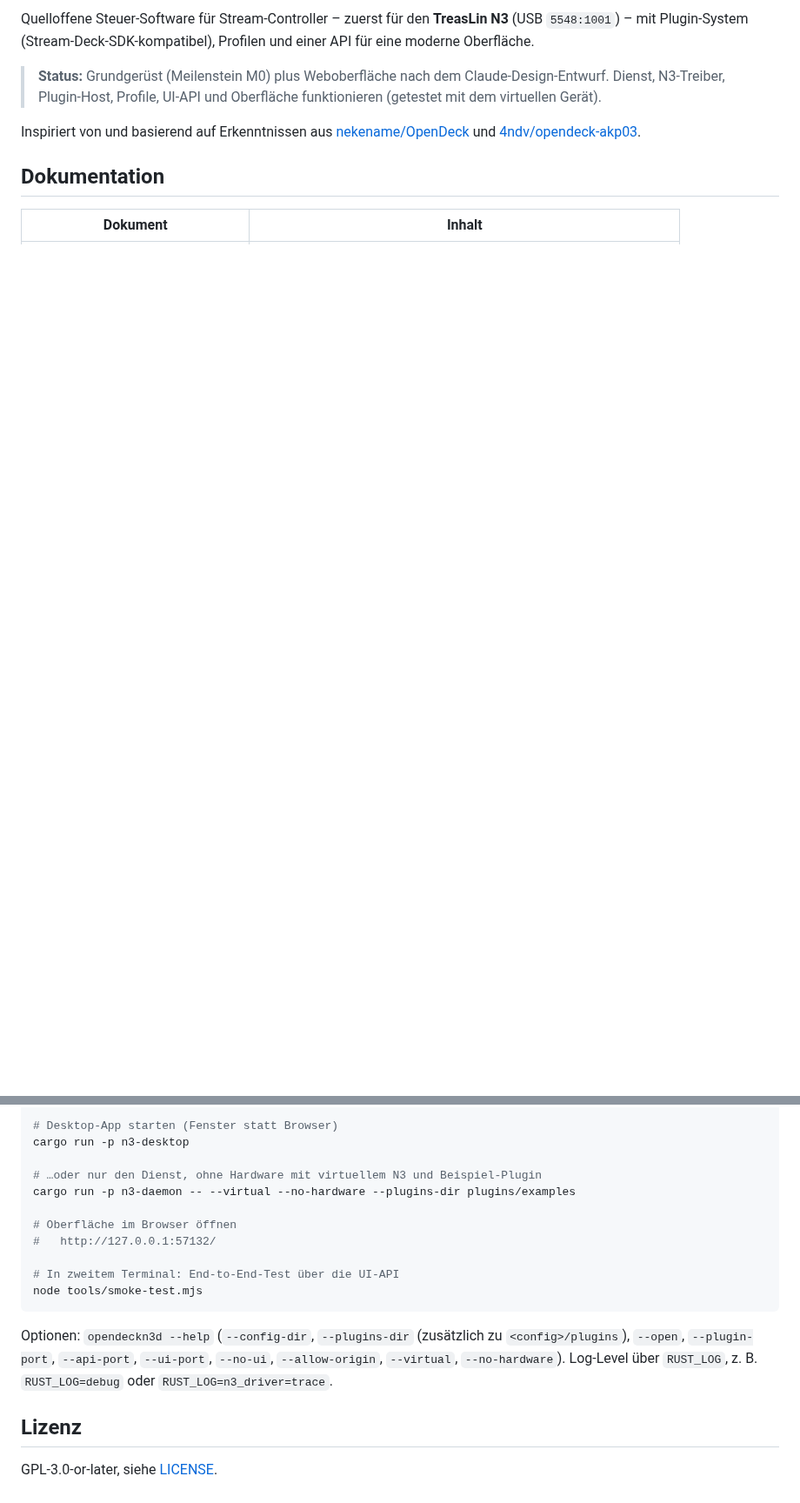
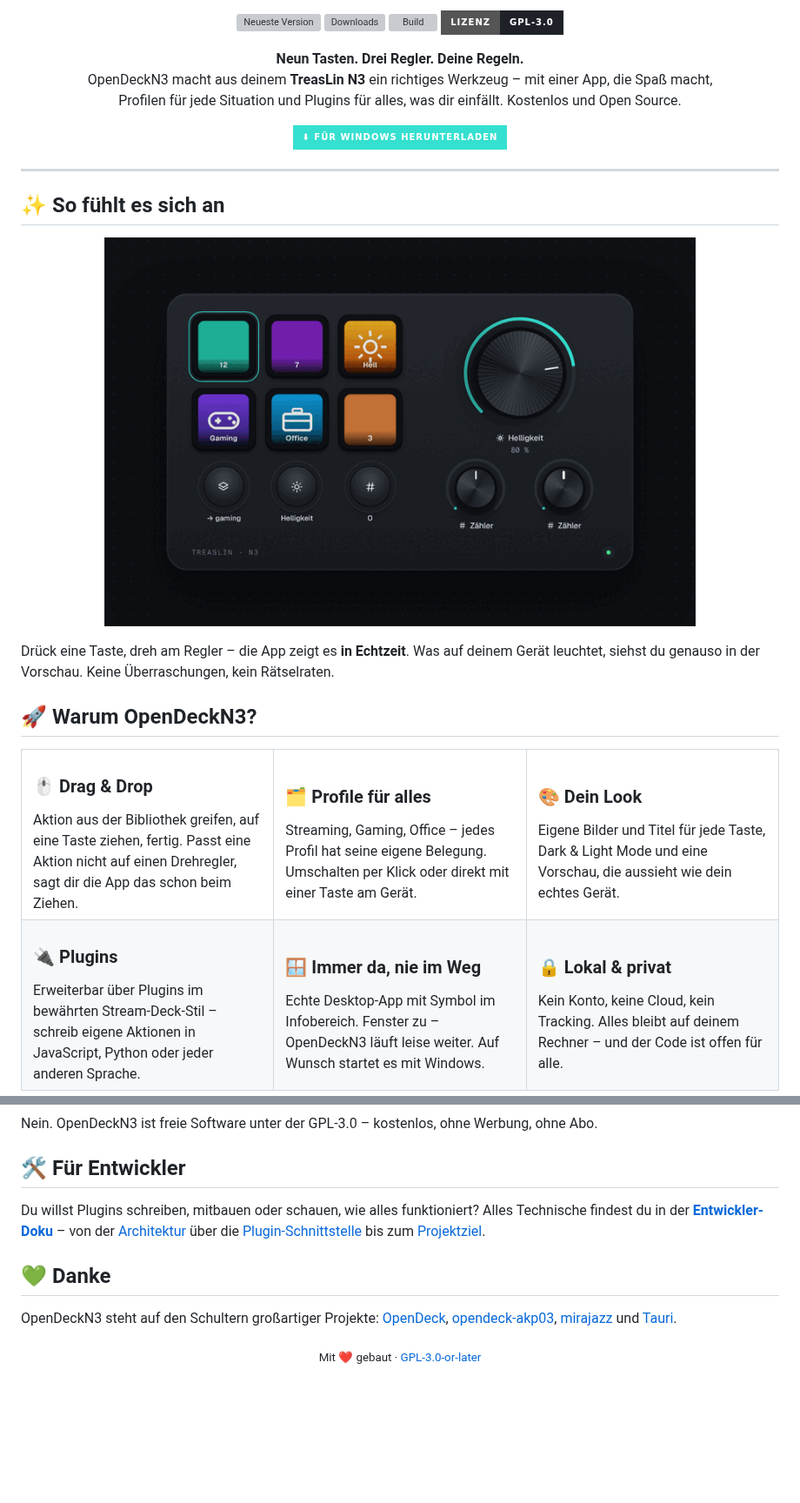
Before and after one commit to Diddlik/OpenDeckN3, a Markdown page: README.md, 2 parts joined by grey strips. Shown at 87% size. GitHub-like rendering; pictures changed too: docs/images/demo.gif (added); folded sections open; badges without logos; blank space fills up the shorter version; grey boxes are pictures that could not be loaded.

````diff
--- a/README.md
+++ b/README.md
@@ -2,14 +4,62 @@
 
-Quelloffene Steuer-Software für Stream-Controller – zuerst für den **TreasLin N3** (USB `5548:1001`) –
-mit Plugin-System (Stream-Deck-SDK-kompatibel), Profilen und einer API für eine moderne Oberfläche.
+<p align="center">
+  <a href="https://github.com/Diddlik/OpenDeckN3/releases"><img src="https://img.shields.io/github/v/release/Diddlik/OpenDeckN3?include_prereleases&label=Version&color=35E0D0&style=for-the-badge" alt="Neueste Version"></a>
+  <a href="https://github.com/Diddlik/OpenDeckN3/releases"><img src="https://img.shields.io/github/downloads/Diddlik/OpenDeckN3/total?label=Downloads&color=8B7CFF&style=for-the-badge" alt="Downloads"></a>
+  <a href="https://github.com/Diddlik/OpenDeckN3/actions/workflows/ci.yml"><img src="https://img.shields.io/github/actions/workflow/status/Diddlik/OpenDeckN3/ci.yml?branch=main&label=Build&style=for-the-badge" alt="Build"></a>
+  <a href="LICENSE"><img src="https://img.shields.io/badge/Lizenz-GPL--3.0-1E2228?style=for-the-badge" alt="Lizenz GPL-3.0"></a>
+</p>
 
-> **Status:** Grundgerüst (Meilenstein M0) plus Weboberfläche nach dem Claude-Design-Entwurf.
-> Dienst, N3-Treiber, Plugin-Host, Profile, UI-API und Oberfläche funktionieren (getestet mit dem virtuellen Gerät).
+<p align="center">
+  <b>Neun Tasten. Drei Regler. Deine Regeln.</b><br>
+  OpenDeckN3 macht aus deinem <b>TreasLin N3</b> ein richtiges Werkzeug – mit einer App, die Spaß macht,<br>
+  Profilen für jede Situation und Plugins für alles, was dir einfällt. Kostenlos und Open Source.
+</p>
 
-Inspiriert von und basierend auf Erkenntnissen aus
-[nekename/OpenDeck](https://github.com/nekename/OpenDeck) und
-[4ndv/opendeck-akp03](https://github.com/4ndv/opendeck-akp03).
+<p align="center">
+  <a href="https://github.com/Diddlik/OpenDeckN3/releases"><img src="https://img.shields.io/badge/⬇%20Für%20Windows%20herunterladen-35E0D0?style=for-the-badge&logoColor=062320" alt="Für Windows herunterladen" height="42"></a>
+</p>
 
-## Dokumentation
+---
 
-| Dokument | Inhalt |
+## ✨ So fühlt es sich an
+
+<p align="center">
+  <img src="docs/images/demo.gif" alt="Tasten drücken und Drehregler drehen – die App zeigt alles live" width="680">
+</p>
+
+Drück eine Taste, dreh am Regler – die App zeigt es **in Echtzeit**. Was auf deinem Gerät leuchtet,
+siehst du genauso in der Vorschau. Keine Überraschungen, kein Rätselraten.
+
+## 🚀 Warum OpenDeckN3?
+
+<table>
+  <tr>
+    <td width="33%" valign="top">
+      <h3>🖱️ Drag &amp; Drop</h3>
+      Aktion aus der Bibliothek greifen, auf eine Taste ziehen, fertig. Passt eine Aktion nicht auf einen Drehregler, sagt dir die App das schon beim Ziehen.
+    </td>
+    <td width="33%" valign="top">
+      <h3>🗂️ Profile für alles</h3>
+      Streaming, Gaming, Office – jedes Profil hat seine eigene Belegung. Umschalten per Klick oder direkt mit einer Taste am Gerät.
+    </td>
+    <td width="33%" valign="top">
+      <h3>🎨 Dein Look</h3>
+      Eigene Bilder und Titel für jede Taste, Dark &amp; Light Mode und eine Vorschau, die aussieht wie dein echtes Gerät.
+    </td>
+  </tr>
+  <tr>
+    <td valign="top">
+      <h3>🔌 Plugins</h3>
+      Erweiterbar über Plugins im bewährten Stream-Deck-Stil – schreib eigene Aktionen in JavaScript, Python oder jeder anderen Sprache.
+    </td>
+    <td valign="top">
+      <h3>🪟 Immer da, nie im Weg</h3>
+      Echte Desktop-App mit Symbol im Infobereich. Fenster zu – OpenDeckN3 läuft leise weiter. Auf Wunsch startet es mit Windows.
+    </td>
+    <td valign="top">
+      <h3>🔒 Lokal &amp; privat</h3>
+      Kein Konto, keine Cloud, kein Tracking. Alles bleibt auf deinem Rechner – und der Code ist offen für alle.
+    </td>
+  </tr>
+</table>
+
@@ -78,20 +142,17 @@ cargo run -p n3-daemon
 
-# Desktop-App starten (Fenster statt Browser)
-cargo run -p n3-desktop
+Nein. OpenDeckN3 ist freie Software unter der GPL-3.0 – kostenlos, ohne Werbung, ohne Abo.
+</details>
 
-# …oder nur den Dienst, ohne Hardware mit virtuellem N3 und Beispiel-Plugin
-cargo run -p n3-daemon -- --virtual --no-hardware --plugins-dir plugins/examples
+## 🛠️ Für Entwickler
 
-# Oberfläche im Browser öffnen
-#   http://127.0.0.1:57132/
+Du willst Plugins schreiben, mitbauen oder schauen, wie alles funktioniert?
+Alles Technische findest du in der **[Entwickler-Doku](docs/ENTWICKLUNG.md)** – von der
+[Architektur](docs/ARCHITEKTUR.md) über die [Plugin-Schnittstelle](docs/PLUGIN_API.md) bis zum [Projektziel](docs/VORHABEN.md).
 
-# In zweitem Terminal: End-to-End-Test über die UI-API
-node tools/smoke-test.mjs
-```
+## 💚 Danke
 
-Optionen: `opendeckn3d --help` (`--config-dir`, `--plugins-dir` (zusätzlich zu `<config>/plugins`), `--open`, `--plugin-port`, `--api-port`, `--ui-port`, `--no-ui`, `--allow-origin`, `--virtual`, `--no-hardware`).
-Log-Level über `RUST_LOG`, z. B. `RUST_LOG=debug` oder `RUST_LOG=n3_driver=trace`.
+OpenDeckN3 steht auf den Schultern großartiger Projekte:
+[OpenDeck](https://github.com/nekename/OpenDeck), [opendeck-akp03](https://github.com/4ndv/opendeck-akp03),
+[mirajazz](https://github.com/4ndv/mirajazz) und [Tauri](https://tauri.app).
 
-## Lizenz
-
-GPL-3.0-or-later, siehe [LICENSE](LICENSE).
+<p align="center"><sub>Mit ❤️ gebaut · <a href="LICENSE">GPL-3.0-or-later</a></sub></p>
````
Also changed, not shown: other parts of README.md (+65 -49 lines), CLAUDE.md (+3 -1 lines), docs/ENTWICKLUNG.md (added, +91 -0 lines), tools/screenshots/README.md (added, +16 -0 lines), docs/images/editor-dark.png (added), docs/images/editor-light.png (added), docs/images/hero.png (added), docs/images/onboarding.png (added), docs/images/plugins.png (added), 5 other files.
